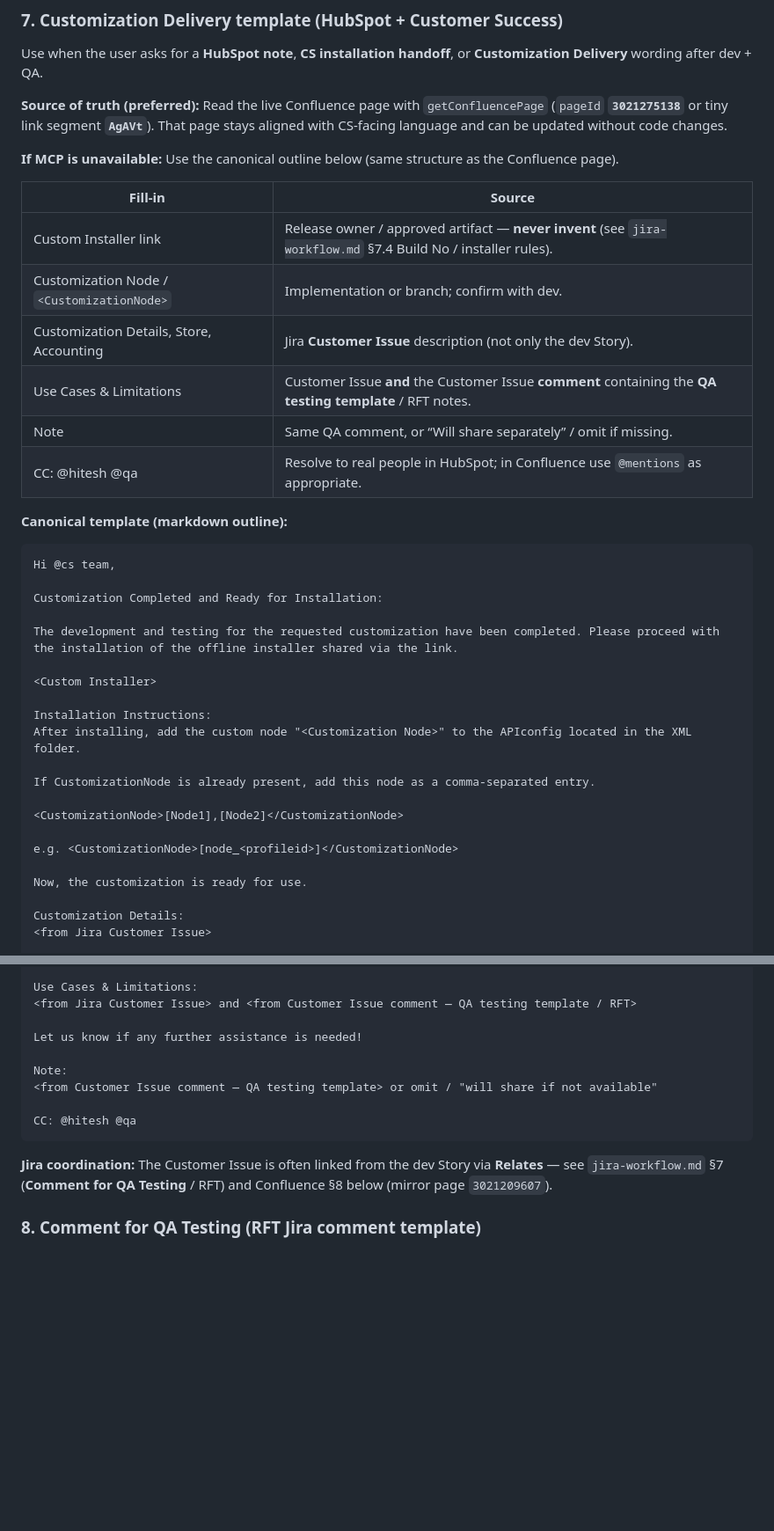
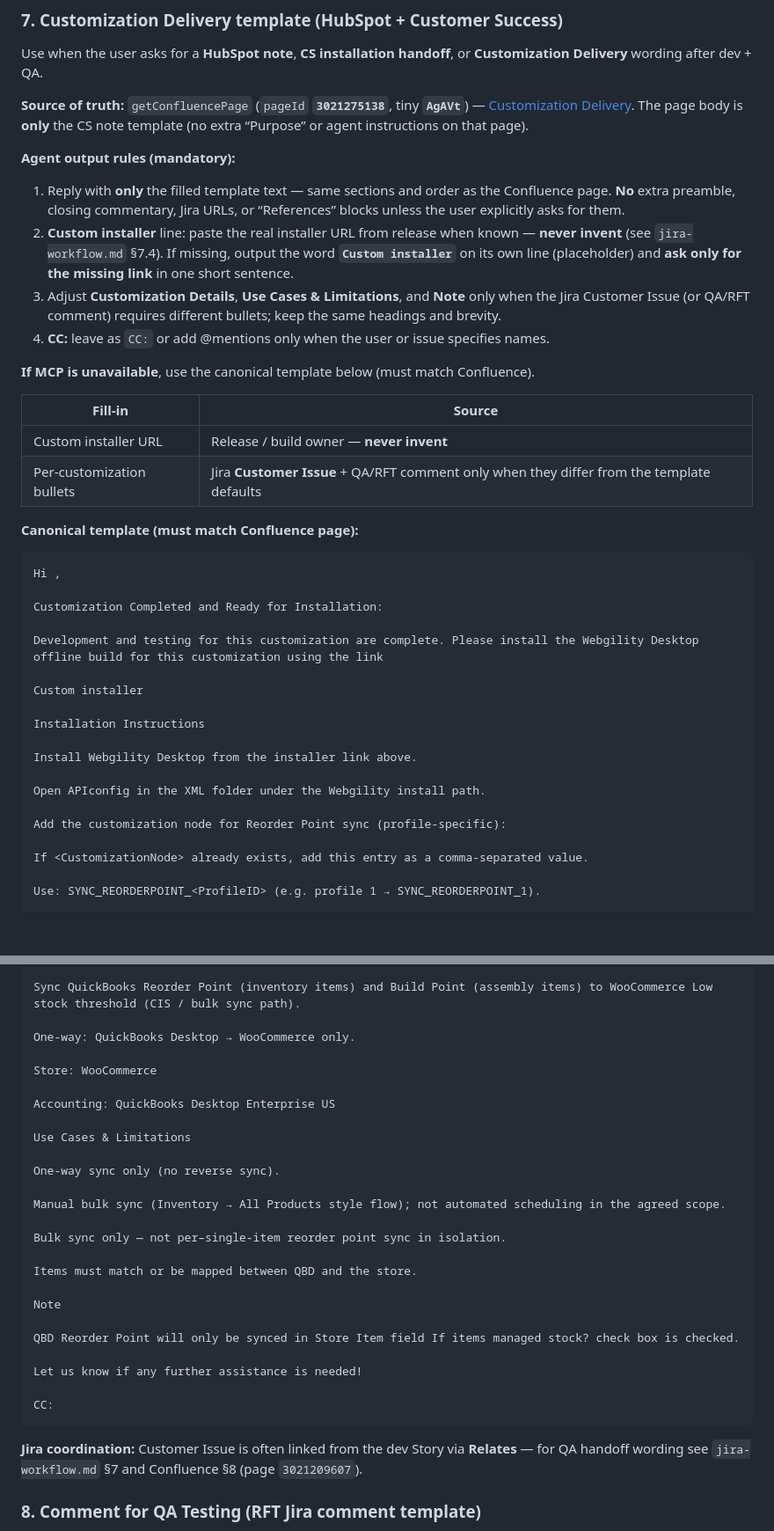
Before and after one commit to krishnabankar-webgility/AskAI, a Markdown page: .cursor/skill-library/confluence-workflow.md, 2 parts joined by grey strips. Shown at 88% size. Rendered like a GitHub page; blank space fills up the shorter version.

Commit message:
Confluence: minimal Customization Delivery template + skill §7 agent output rules
- confluence-workflow.md §7: template-only CS note, no extra commentary
- confluence-automation agents: note template-only output for HubSpot

Made-with: Cursor

````diff
--- a/.cursor/skill-library/confluence-workflow.md
+++ b/.cursor/skill-library/confluence-workflow.md
@@ -210,41 +210,42 @@ Confluence now supports native folders (content type `folder`). Pages can be cre
 
 Use when the user asks for a **HubSpot note**, **CS installation handoff**, or **Customization Delivery** wording after dev + QA.
 
-**Source of truth (preferred):** Read the live Confluence page with `getConfluencePage` (`pageId` **`3021275138`** or tiny link segment **`AgAVt`**). That page stays aligned with CS-facing language and can be updated without code changes.
+**Source of truth:** `getConfluencePage` (`pageId` **`3021275138`**, tiny **`AgAVt`**) — [Customization Delivery](https://webgility.atlassian.net/wiki/spaces/~712020cb0bd6e5b43649f9a0f56211a8cc8799/pages/3021275138/Customization+Delivery). The page body is **only** the CS note template (no extra “Purpose” or agent instructions on that page).
 
-**If MCP is unavailable:** Use the canonical outline below (same structure as the Confluence page).
+**Agent output rules (mandatory):**
+
+1. Reply with **only** the filled template text — same sections and order as the Confluence page. **No** extra preamble, closing commentary, Jira URLs, or “References” blocks unless the user explicitly asks for them.
+2. **Custom installer** line: paste the real installer URL from release when known — **never invent** (see `jira-workflow.md` §7.4). If missing, output the word **`Custom installer`** on its own line (placeholder) and **ask only for the missing link** in one short sentence.
+3. Adjust **Customization Details**, **Use Cases & Limitations**, and **Note** only when the Jira Customer Issue (or QA/RFT comment) requires different bullets; keep the same headings and brevity.
+4. **CC:** leave as `CC:` or add @mentions only when the user or issue specifies names.
+
+**If MCP is unavailable**, use the canonical template below (must match Confluence).
 
 | Fill-in | Source |
 |--------|--------|
-| Custom Installer link | Release owner / approved artifact — **never invent** (see `jira-workflow.md` §7.4 Build No / installer rules). |
-| Customization Node / `<CustomizationNode>` | Implementation or branch; confirm with dev. |
-| Customization Details, Store, Accounting | Jira **Customer Issue** description (not only the dev Story). |
-| Use Cases & Limitations | Customer Issue **and** the Customer Issue **comment** containing the **QA testing template** / RFT notes. |
-| Note | Same QA comment, or “Will share separately” / omit if missing. |
-| CC: @hitesh @qa | Resolve to real people in HubSpot; in Confluence use `@mentions` as appropriate. |
+| Custom installer URL | Release / build owner — **never invent** |
+| Per-customization bullets | Jira **Customer Issue** + QA/RFT comment only when they differ from the template defaults |
 
-**Canonical template (markdown outline):**
+**Canonical template (must match Confluence page):**
 
 ```
-Hi @cs team,
+Hi ,
 
 Customization Completed and Ready for Installation:
 
-The development and testing for the requested customization have been completed. Please proceed with the installation of the offline installer shared via the link.
+Development and testing for this customization are complete. Please install the Webgility Desktop offline build for this customization using the link
 
-<Custom Installer>
+Custom installer
 
-Installation Instructions:
-After installing, add the custom node "<Customization Node>" to the APIconfig located in the XML folder.
+Installation Instructions
 
-If CustomizationNode is already present, add this node as a comma-separated entry.
+Install Webgility Desktop from the installer link above.
 
-<CustomizationNode>[Node1],[Node2]</CustomizationNode>
+Open APIconfig in the XML folder under the Webgility install path.
 
-e.g. <CustomizationNode>[node_<profileid>]</CustomizationNode>
+Add the customization node for Reorder Point sync (profile-specific):
 
-Now, the customization is ready for use.
+If <CustomizationNode> already exists, add this entry as a comma-separated value.
 
-Customization Details:
-<from Jira Customer Issue>
+Use: SYNC_REORDERPOINT_<ProfileID> (e.g. profile 1 → SYNC_REORDERPOINT_1).
 
@@ -253,16 +253,32 @@ Accounting: <from Jira Customer Issue>
 
-Use Cases & Limitations:
-<from Jira Customer Issue> and <from Customer Issue comment — QA testing template / RFT>
+Sync QuickBooks Reorder Point (inventory items) and Build Point (assembly items) to WooCommerce Low stock threshold (CIS / bulk sync path).
+
+One-way: QuickBooks Desktop → WooCommerce only.
+
+Store: WooCommerce
+
+Accounting: QuickBooks Desktop Enterprise US
+
+Use Cases & Limitations
+
+One-way sync only (no reverse sync).
+
+Manual bulk sync (Inventory → All Products style flow); not automated scheduling in the agreed scope.
+
+Bulk sync only — not per–single-item reorder point sync in isolation.
+
+Items must match or be mapped between QBD and the store.
+
+Note
+
+QBD Reorder Point will only be synced in Store Item field If items managed stock? check box is checked.
 
 Let us know if any further assistance is needed!
 
-Note:
-<from Customer Issue comment — QA testing template> or omit / "will share if not available"
-
-CC: @hitesh @qa
+CC:
 ```
 
-**Jira coordination:** The Customer Issue is often linked from the dev Story via **Relates** — see `jira-workflow.md` §7 (**Comment for QA Testing** / RFT) and Confluence §8 below (mirror page `3021209607`).
+**Jira coordination:** Customer Issue is often linked from the dev Story via **Relates** — for QA handoff wording see `jira-workflow.md` §7 and Confluence §8 (page `3021209607`).
 
 ### 8. Comment for QA Testing (RFT Jira comment template)
 
````
Also changed, not shown: other parts of .cursor/skill-library/confluence-workflow.md (+1 -2 lines), .cursor/agents/confluence-automation.md (+1 -1 lines), 1 other file.
